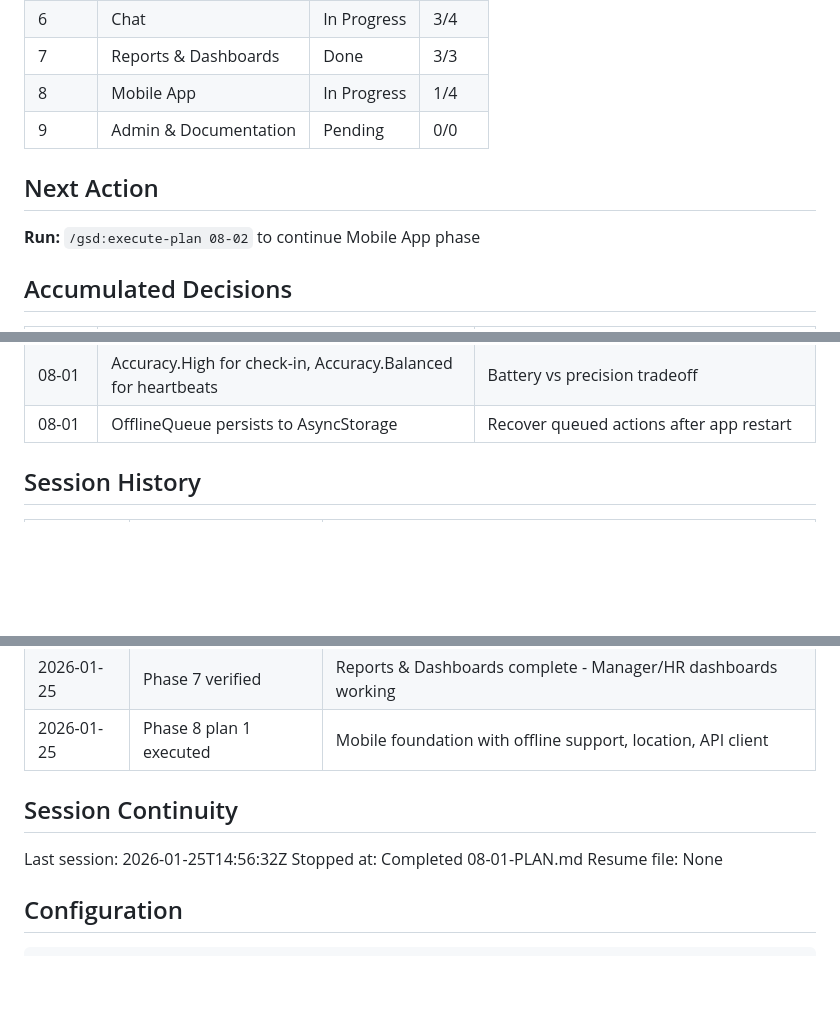
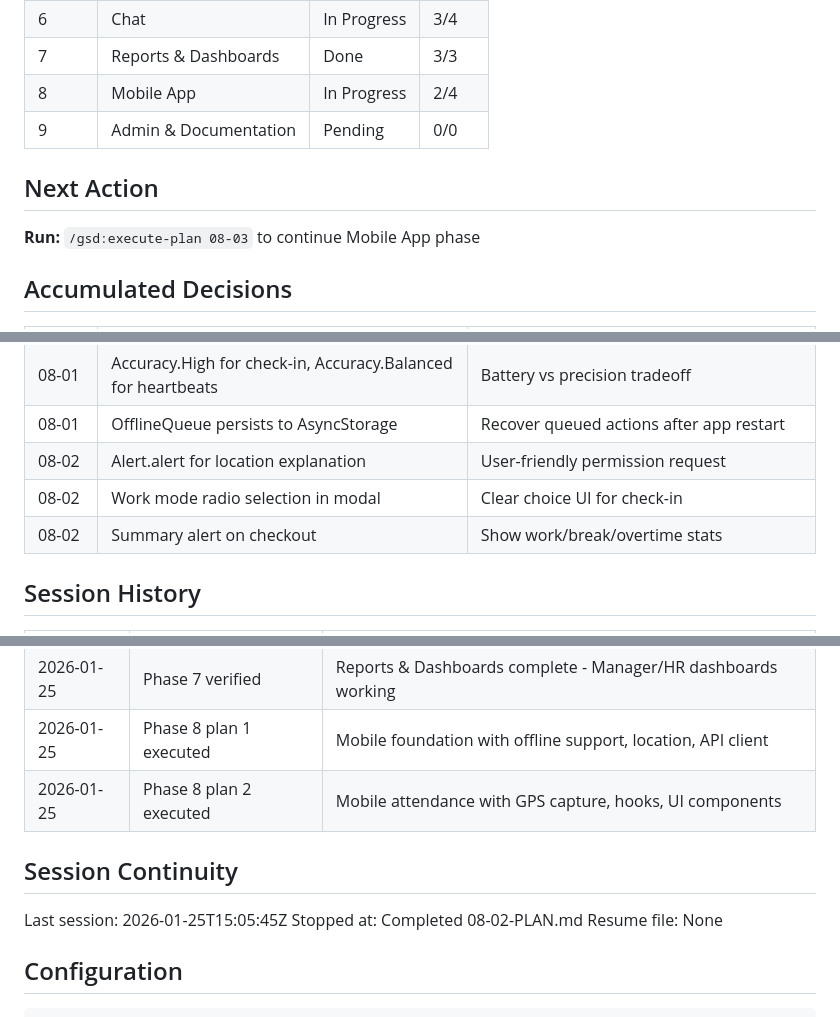
Before and after one commit to aadityasp/satcom-workforce, a Markdown page: .planning/STATE.md, 3 parts joined by grey strips. GitHub-like rendering; blank space fills up the shorter version.

Commit message:
docs(08-02): complete mobile attendance plan
Tasks completed: 3/3
- Create useLocation hook with permission explanation
- Create useAttendance hook mirroring web
- Create attendance UI components and wire dashboard

SUMMARY: .planning/phases/08-mobile-app/08-02-SUMMARY.md

```diff
--- a/.planning/STATE.md
+++ b/.planning/STATE.md
@@ -25,12 +25,12 @@ Progress: ████████░░ 80%
 | 5 | Presence & Activity | Done | 4/4 |
 | 6 | Chat | In Progress | 3/4 |
 | 7 | Reports & Dashboards | Done | 3/3 |
-| 8 | Mobile App | In Progress | 1/4 |
+| 8 | Mobile App | In Progress | 2/4 |
 | 9 | Admin & Documentation | Pending | 0/0 |
 
 ## Next Action
 
-**Run:** `/gsd:execute-plan 08-02` to continue Mobile App phase
+**Run:** `/gsd:execute-plan 08-03` to continue Mobile App phase
 
 ## Accumulated Decisions
 
@@ -71,6 +71,9 @@ Progress: ████████░░ 80%
 | 08-01 | Foreground permission required before background | expo-location requirement; background is optional |
 | 08-01 | Accuracy.High for check-in, Accuracy.Balanced for heartbeats | Battery vs precision tradeoff |
 | 08-01 | OfflineQueue persists to AsyncStorage | Recover queued actions after app restart |
+| 08-02 | Alert.alert for location explanation | User-friendly permission request |
+| 08-02 | Work mode radio selection in modal | Clear choice UI for check-in |
+| 08-02 | Summary alert on checkout | Show work/break/overtime stats |
 
 ## Session History
 
@@ -101,11 +104,12 @@ Progress: ████████░░ 80%
 | 2026-01-25 | Phase 7 plan 3 executed | Dashboard pages with role routing, Manager & HR views |
 | 2026-01-25 | Phase 7 verified | Reports & Dashboards complete - Manager/HR dashboards working |
 | 2026-01-25 | Phase 8 plan 1 executed | Mobile foundation with offline support, location, API client |
+| 2026-01-25 | Phase 8 plan 2 executed | Mobile attendance with GPS capture, hooks, UI components |
 
 ## Session Continuity
 
-Last session: 2026-01-25T14:56:32Z
-Stopped at: Completed 08-01-PLAN.md
+Last session: 2026-01-25T15:05:45Z
+Stopped at: Completed 08-02-PLAN.md
 Resume file: None
 
 ## Configuration
```
Also changed, not shown: other parts of .planning/STATE.md (+1 -1 lines), 1 other file.
